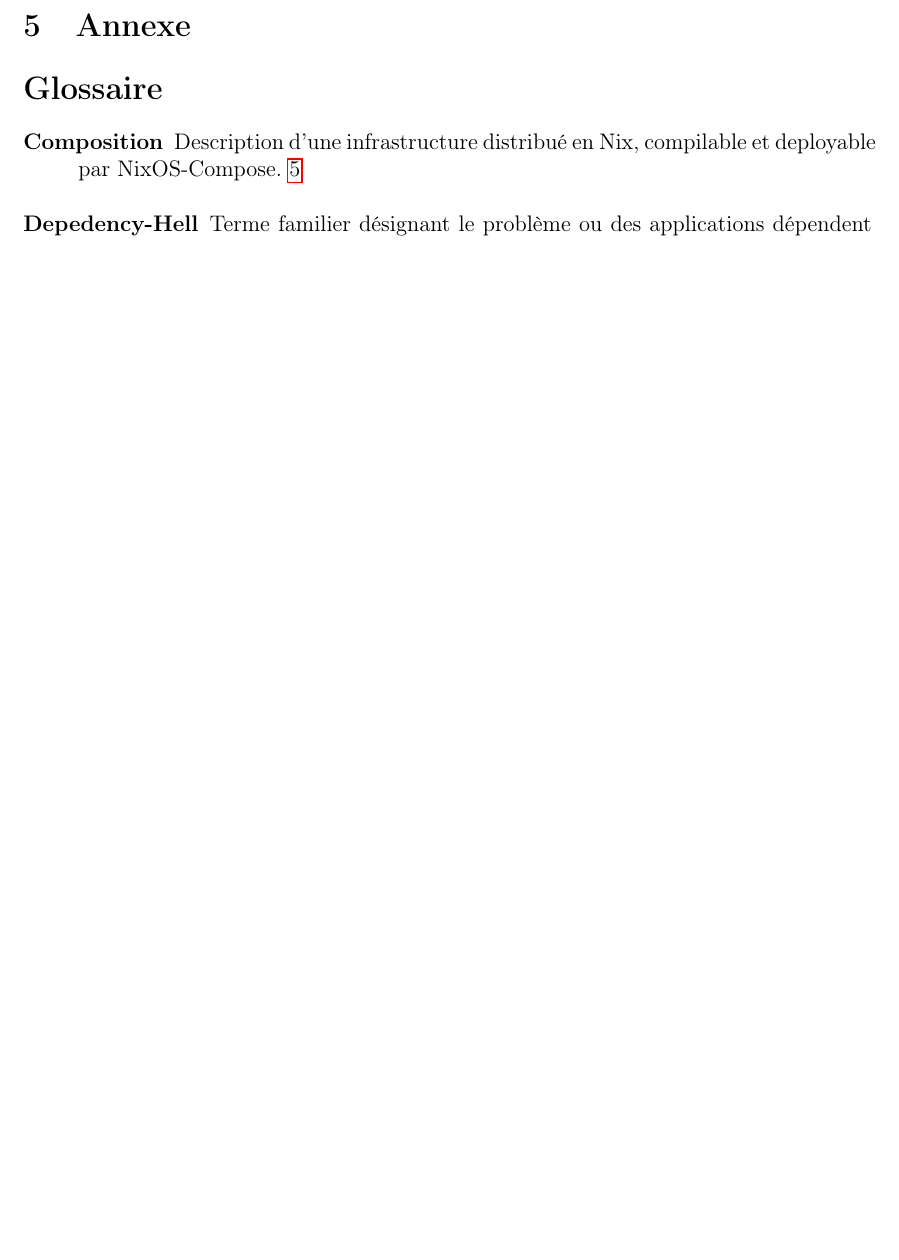
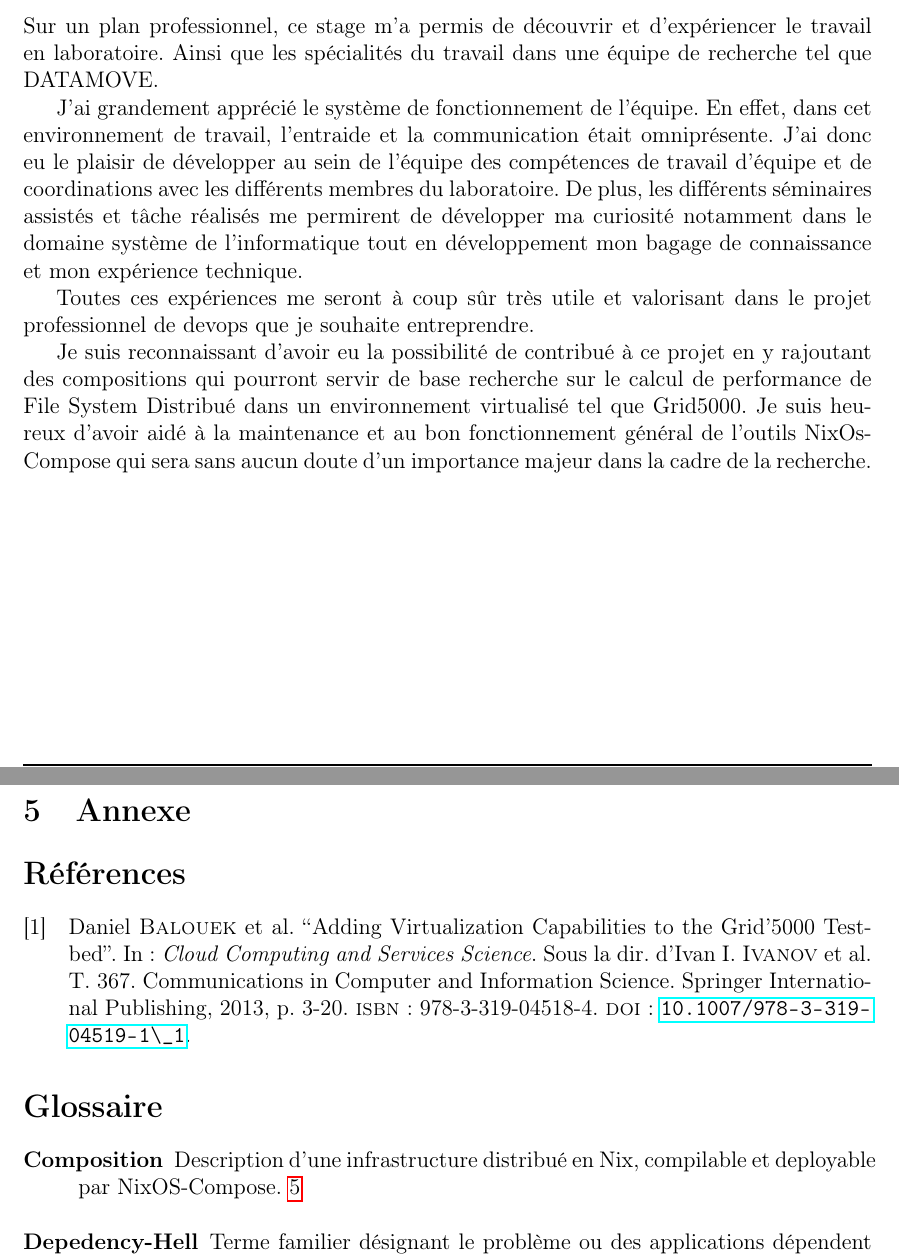
Before and after one commit to alexandreLITHAUD/Rapport-De-Stage-INFO4-LIG, a LaTeX document (main.tex): part of page 24 of 25 before the commit and two parts of pages 23 and 24 of 25 after it, the two joined at a grey line, cut at the place of the change, the shorter picture padded with empty space. Compiled offline with pdfLaTeX.

Commit message:
Conclusion done

```diff
--- a/main.tex
+++ b/main.tex
@@ -1028,6 +1030,30 @@ déploiement de système distribué.\newline
 \hypertarget{bilan-professionnel}{%
 \subsection{Bilan professionnel}\label{bilan-professionnel}}
 
+Sur un plan professionnel, ce stage m'a permis de découvrir et
+d'expériencer le travail en laboratoire. Ainsi que les spécialités du
+travail dans une équipe de recherche tel que DATAMOVE.
+
+J'ai grandement apprécié le système de fonctionnement de l'équipe. En
+effet, dans cet environnement de travail, l'entraide et la communication
+était omniprésente. J'ai donc eu le plaisir de développer au sein de
+l'équipe des compétences de travail d'équipe et de coordinations avec
+les différents membres du laboratoire. De plus, les différents
+séminaires assistés et tâche réalisés me permirent de développer ma
+curiosité notamment dans le domaine système de l'informatique tout en
+développement mon bagage de connaissance et mon expérience technique.
+
+Toutes ces expériences me seront à coup sûr très utile et valorisant
+dans le projet professionnel de devops que je souhaite entreprendre.
+
+Je suis reconnaissant d'avoir eu la possibilité de contribué à ce projet
+en y rajoutant des compositions qui pourront servir de base recherche
+sur le calcul de performance de File System Distribué dans un
+environnement virtualisé tel que Grid5000. Je suis heureux d'avoir aidé
+à la maintenance et au bon fonctionnement général de l'outils
+NixOs-Compose qui sera sans aucun doute d'un importance majeur dans la
+cadre de la recherche.\newline
+
 \newpage
 
 \hypertarget{annexe}{%
```
Also changed, not shown: main.md (+14 -1 lines), main.bbl, main.gls, main.pdf, main.tex (4 more changed lines), 6 other files.
